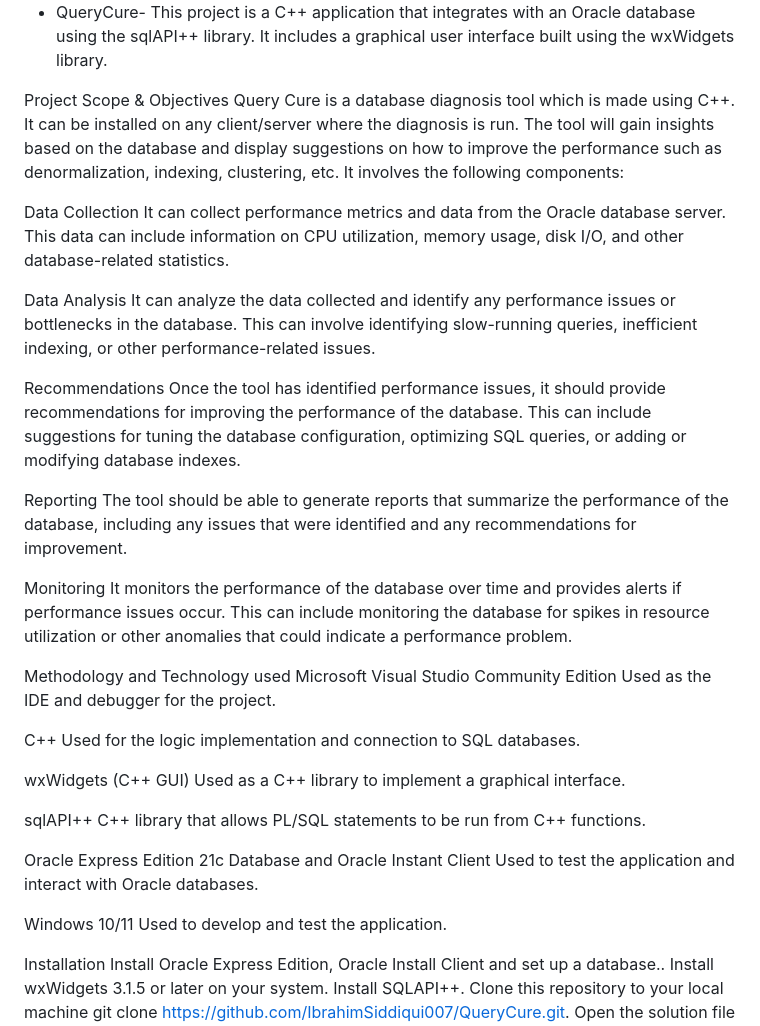
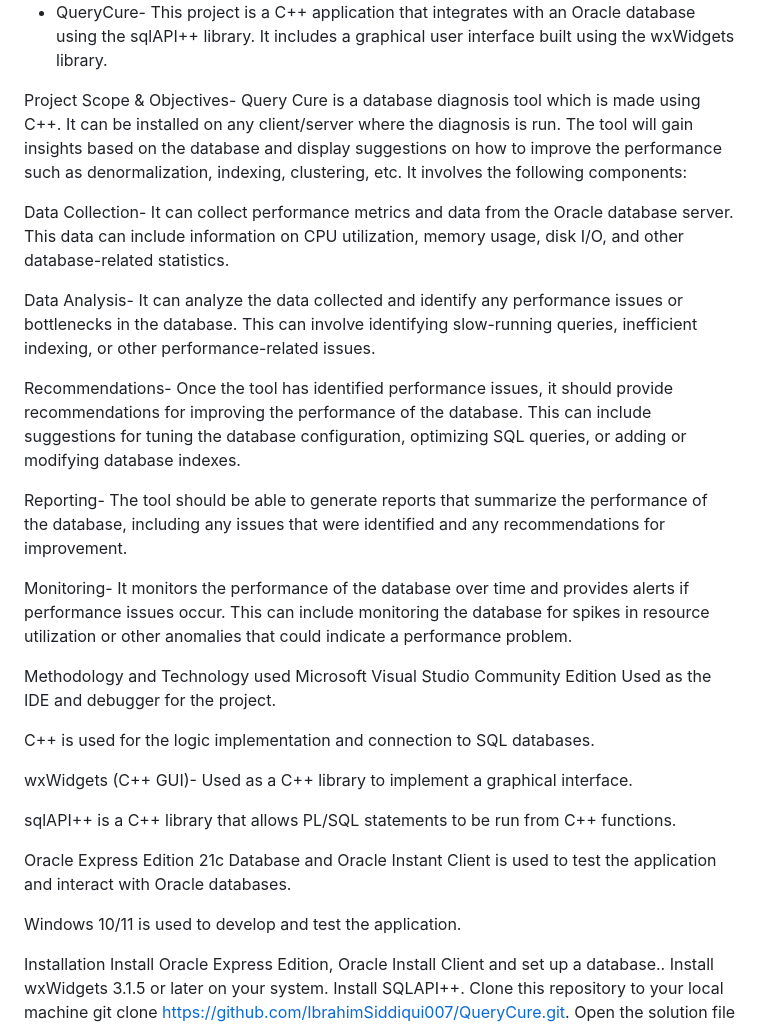
Before and after one commit to Maarij2000/Project-Portfolio, a Markdown page: README.md, the part around the change. Rendered like a GitHub page.

```diff
--- a/README.md
+++ b/README.md
@@ -6,42 +6,31 @@ Personal Projects
 - Data Lake implementation for FortyGuard, which is a company that provides outdoor weather data analysis services
 - QueryCure- This project is a C++ application that integrates with an Oracle database using the sqlAPI++ library. It includes a graphical user interface built using the wxWidgets library.
 
-Project Scope & Objectives
-Query Cure is a database diagnosis tool which is made using C++. It can be installed on any client/server where the diagnosis is run. The tool will gain insights based on the database and display suggestions on how to improve the performance such as denormalization, indexing, clustering, etc. It involves the following components:
+Project Scope & Objectives- Query Cure is a database diagnosis tool which is made using C++. It can be installed on any client/server where the diagnosis is run. The tool will gain insights based on the database and display suggestions on how to improve the performance such as denormalization, indexing, clustering, etc. It involves the following components:
 
-Data Collection
-It can collect performance metrics and data from the Oracle database server. This data can include information on CPU utilization, memory usage, disk I/O, and other database-related statistics.
+Data Collection- It can collect performance metrics and data from the Oracle database server. This data can include information on CPU utilization, memory usage, disk I/O, and other database-related statistics.
 
-Data Analysis
-It can analyze the data collected and identify any performance issues or bottlenecks in the database. This can involve identifying slow-running queries, inefficient indexing, or other performance-related issues.
+Data Analysis- It can analyze the data collected and identify any performance issues or bottlenecks in the database. This can involve identifying slow-running queries, inefficient indexing, or other performance-related issues.
 
-Recommendations
-Once the tool has identified performance issues, it should provide recommendations for improving the performance of the database. This can include suggestions for tuning the database configuration, optimizing SQL queries, or adding or modifying database indexes.
+Recommendations- Once the tool has identified performance issues, it should provide recommendations for improving the performance of the database. This can include suggestions for tuning the database configuration, optimizing SQL queries, or adding or modifying database indexes.
 
-Reporting
-The tool should be able to generate reports that summarize the performance of the database, including any issues that were identified and any recommendations for improvement.
+Reporting- The tool should be able to generate reports that summarize the performance of the database, including any issues that were identified and any recommendations for improvement.
 
-Monitoring
-It monitors the performance of the database over time and provides alerts if performance issues occur. This can include monitoring the database for spikes in resource utilization or other anomalies that could indicate a performance problem.
+Monitoring- It monitors the performance of the database over time and provides alerts if performance issues occur. This can include monitoring the database for spikes in resource utilization or other anomalies that could indicate a performance problem.
 
 Methodology and Technology used
 Microsoft Visual Studio Community Edition
 Used as the IDE and debugger for the project.
 
-C++
-Used for the logic implementation and connection to SQL databases.
+C++ is used for the logic implementation and connection to SQL databases.
 
-wxWidgets (C++ GUI)
-Used as a C++ library to implement a graphical interface.
+wxWidgets (C++ GUI)- Used as a C++ library to implement a graphical interface.
 
-sqlAPI++
-C++ library that allows PL/SQL statements to be run from C++ functions.
+sqlAPI++ is a C++ library that allows PL/SQL statements to be run from C++ functions.
 
-Oracle Express Edition 21c Database and Oracle Instant Client
-Used to test the application and interact with Oracle databases.
+Oracle Express Edition 21c Database and Oracle Instant Client is used to test the application and interact with Oracle databases.
 
-Windows 10/11
-Used to develop and test the application.
+Windows 10/11 is used to develop and test the application.
 
 Installation
 Install Oracle Express Edition, Oracle Install Client and set up a database..
```
